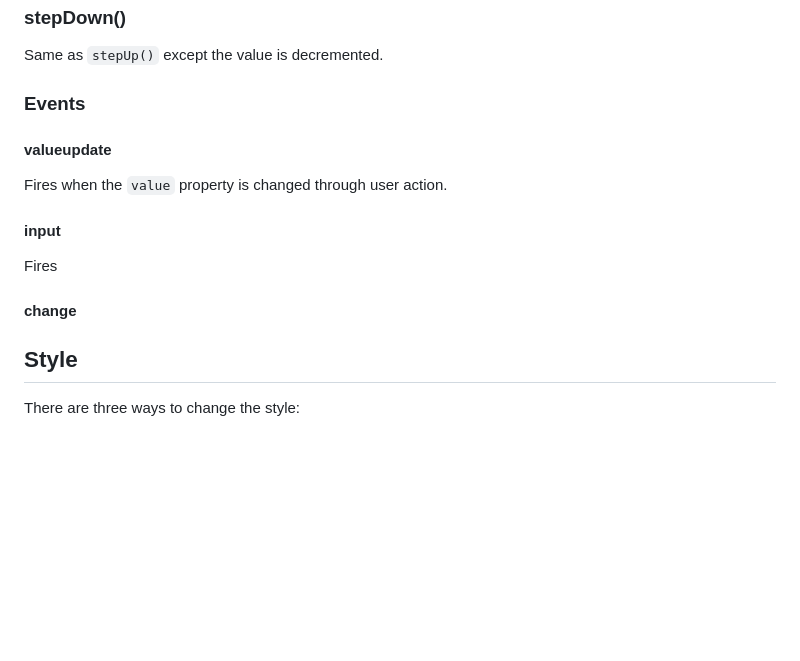
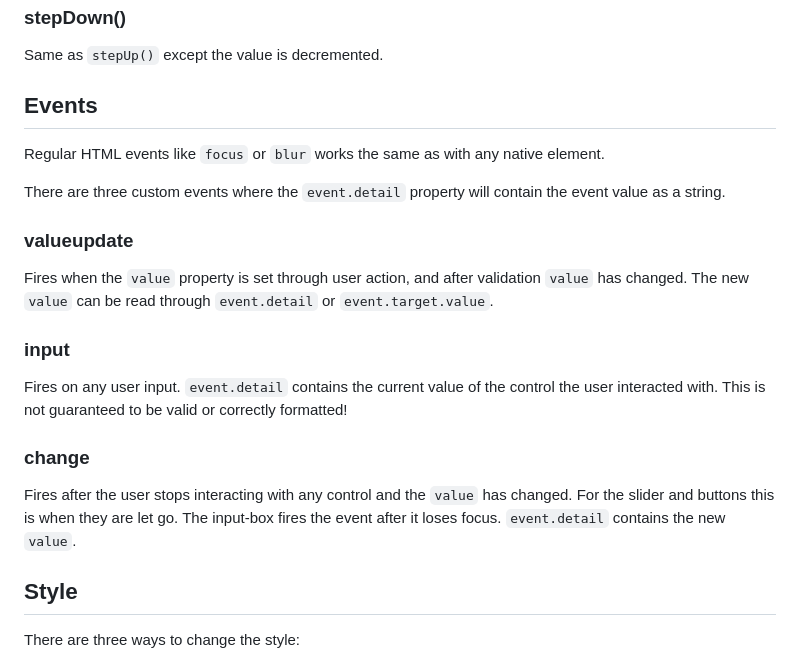
Before and after one commit to Alexander-Holm/enhanced-slider, a Markdown page: readme.md, the part around the change. Rendered like a GitHub page; blank space fills up the shorter version.

Commit message:
readme events

```diff
--- a/readme.md
+++ b/readme.md
@@ -130,19 +130,23 @@ stepUp(3)  // 20
 
 Same as `stepUp()` except the value is decremented.
 
-### Events
+## Events
 
-#### valueupdate
+Regular HTML events like `focus` or `blur` works the same as with any native element.
 
-Fires when the `value` property is changed through user action.
+There are three custom events where the `event.detail` property will contain the event value as a string.
 
-#### input
+### valueupdate
 
-Fires
+Fires when the `value` property is set through user action, and after validation `value` has changed. The new `value` can be read through `event.detail` or `event.target.value`.
 
-#### change
+### input
 
+Fires on any user input. `event.detail` contains the current value of the control the user interacted with. This is not guaranteed to be valid or correctly formatted!
 
+### change
+
+Fires after the user stops interacting with any control and the `value` has changed. For the slider and buttons this is when they are let go. The input-box fires the event after it loses focus. `event.detail` contains the new `value`.
 
 
 
```
